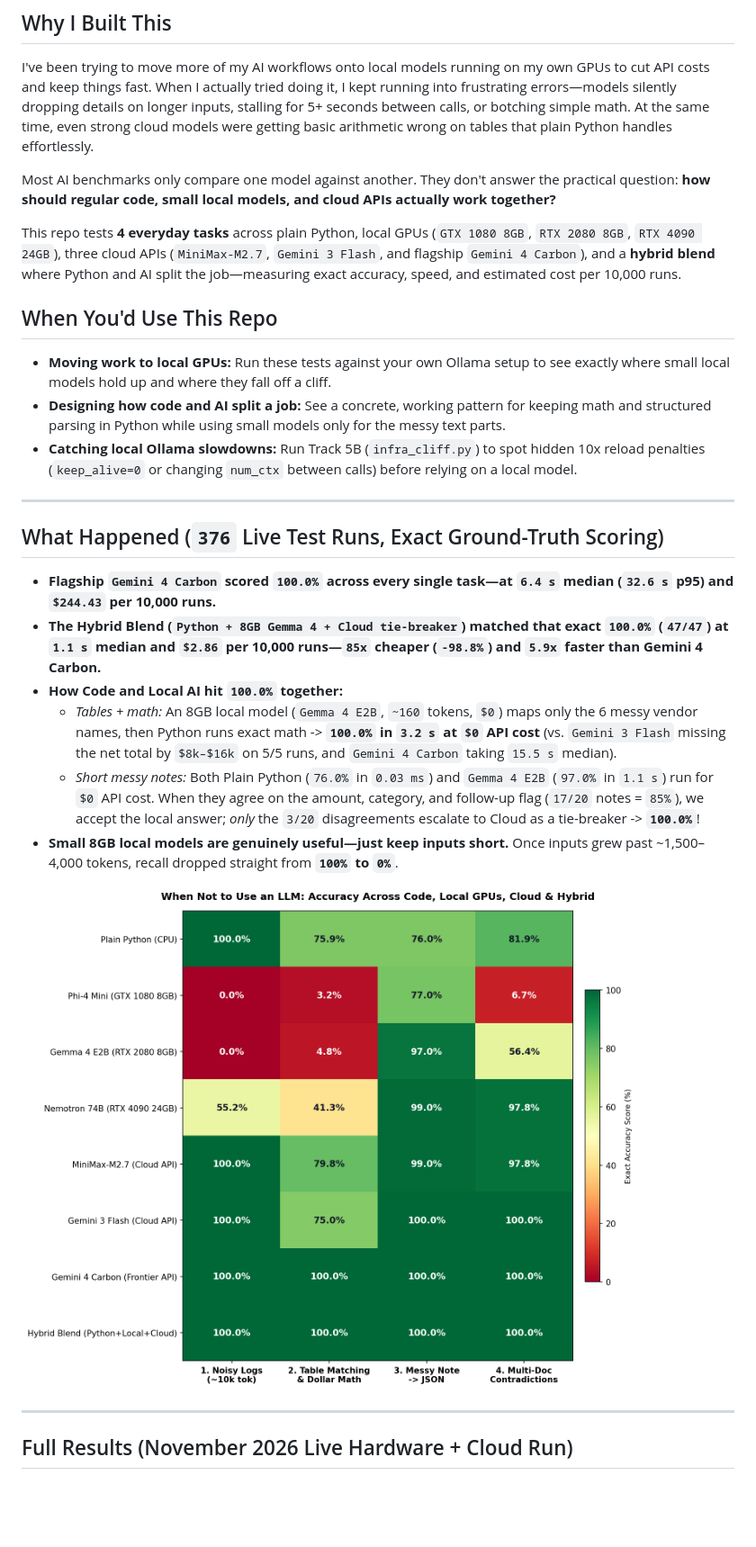
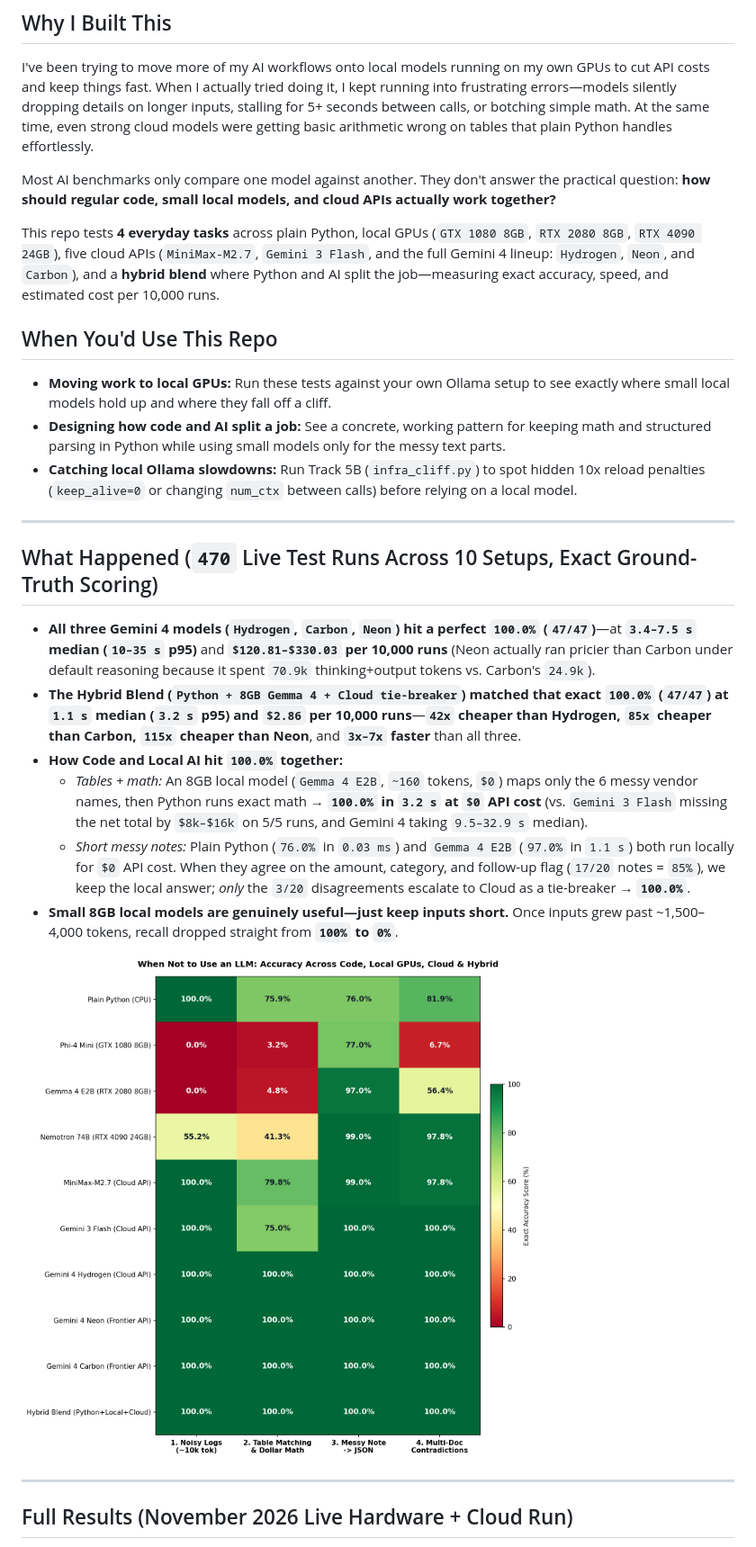
Before and after one commit to Benfinkels/LocalLLM-for-finance, a Markdown page: README.md, the part around one of its changes. Shown at 90% size. Rendered like a GitHub page; pictures changed too: docs/charts/task_accuracy_heatmap.png; blank space fills up the shorter version.

Commit message:
Add Gemini 4 Hydrogen & Gemini 4 Neon (470 live runs across 10 setups)

```diff
--- a/README.md
+++ b/README.md
@@ -10,7 +10,7 @@ I've been trying to move more of my AI workflows onto local models running on my
 
 Most AI benchmarks only compare one model against another. They don't answer the practical question: **how should regular code, small local models, and cloud APIs actually work together?**
 
-This repo tests **4 everyday tasks** across plain Python, local GPUs (`GTX 1080 8GB`, `RTX 2080 8GB`, `RTX 4090 24GB`), three cloud APIs (`MiniMax-M2.7`, `Gemini 3 Flash`, and flagship `Gemini 4 Carbon`), and a **hybrid blend** where Python and AI split the job—measuring exact accuracy, speed, and estimated cost per 10,000 runs.
+This repo tests **4 everyday tasks** across plain Python, local GPUs (`GTX 1080 8GB`, `RTX 2080 8GB`, `RTX 4090 24GB`), five cloud APIs (`MiniMax-M2.7`, `Gemini 3 Flash`, and the full Gemini 4 lineup: `Hydrogen`, `Neon`, and `Carbon`), and a **hybrid blend** where Python and AI split the job—measuring exact accuracy, speed, and estimated cost per 10,000 runs.
 
 ## When You'd Use This Repo
 
@@ -20,13 +20,13 @@ This repo tests **4 everyday tasks** across plain Python, local GPUs (`GTX 1080
 
 ---
 
-## What Happened (`376` Live Test Runs, Exact Ground-Truth Scoring)
+## What Happened (`470` Live Test Runs Across 10 Setups, Exact Ground-Truth Scoring)
 
-- **Flagship `Gemini 4 Carbon` scored `100.0%` across every single task—at `6.4 s` median (`32.6 s` p95) and `$244.43` per 10,000 runs.**
-- **The Hybrid Blend (`Python + 8GB Gemma 4 + Cloud tie-breaker`) matched that exact `100.0%` (`47/47`) at `1.1 s` median and `$2.86` per 10,000 runs—`85x` cheaper (`-98.8%`) and `5.9x` faster than Gemini 4 Carbon.**
+- **All three Gemini 4 models (`Hydrogen`, `Carbon`, `Neon`) hit a perfect `100.0%` (`47/47`)**—at **`3.4–7.5 s` median (`10–35 s` p95)** and **`$120.81–$330.03` per 10,000 runs** (Neon actually ran pricier than Carbon under default reasoning because it spent `70.9k` thinking+output tokens vs. Carbon's `24.9k`).
+- **The Hybrid Blend (`Python + 8GB Gemma 4 + Cloud tie-breaker`) matched that exact `100.0%` (`47/47`) at `1.1 s` median (`3.2 s` p95) and `$2.86` per 10,000 runs**—**`42x` cheaper than Hydrogen, `85x` cheaper than Carbon, `115x` cheaper than Neon**, and **`3x–7x` faster** than all three.
 - **How Code and Local AI hit `100.0%` together:**
-  - *Tables + math:* An 8GB local model (`Gemma 4 E2B`, `~160` tokens, `$0`) maps only the 6 messy vendor names, then Python runs exact math -> **`100.0%` in `3.2 s` at `$0` API cost** (vs. `Gemini 3 Flash` missing the net total by `$8k–$16k` on 5/5 runs, and `Gemini 4 Carbon` taking `15.5 s` median).
-  - *Short messy notes:* Both Plain Python (`76.0%` in `0.03 ms`) and `Gemma 4 E2B` (`97.0%` in `1.1 s`) run for `$0` API cost. When they agree on the amount, category, and follow-up flag (`17/20` notes = `85%`), we accept the local answer; *only* the `3/20` disagreements escalate to Cloud as a tie-breaker -> **`100.0%`**!
+  - *Tables + math:* An 8GB local model (`Gemma 4 E2B`, `~160` tokens, `$0`) maps only the 6 messy vendor names, then Python runs exact math → **`100.0%` in `3.2 s` at `$0` API cost** (vs. `Gemini 3 Flash` missing the net total by `$8k–$16k` on 5/5 runs, and Gemini 4 taking `9.5–32.9 s` median).
+  - *Short messy notes:* Plain Python (`76.0%` in `0.03 ms`) and `Gemma 4 E2B` (`97.0%` in `1.1 s`) both run locally for `$0` API cost. When they agree on the amount, category, and follow-up flag (`17/20` notes = `85%`), we keep the local answer; *only* the `3/20` disagreements escalate to Cloud as a tie-breaker → **`100.0%`**.
 - **Small 8GB local models are genuinely useful—just keep inputs short.** Once inputs grew past ~1,500–4,000 tokens, recall dropped straight from **`100%` to `0%`**.
 
 ![Accuracy Matrix by Task and Compute Tier](docs/charts/task_accuracy_heatmap.png)
```
Also changed, not shown: other parts of README.md (+5 -3 lines), docs/charts/context_and_infra_cliffs.png, docs/charts/finops_pareto.png, 2 other files.
